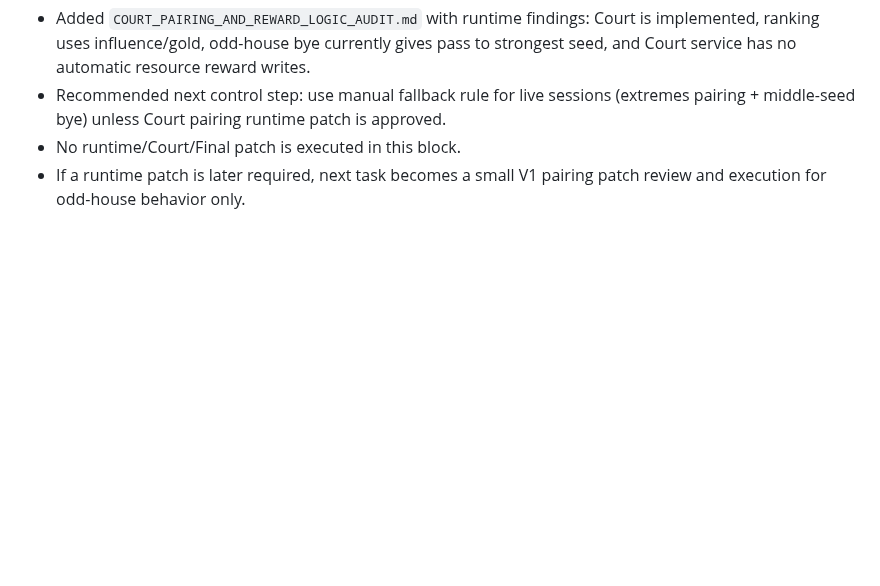
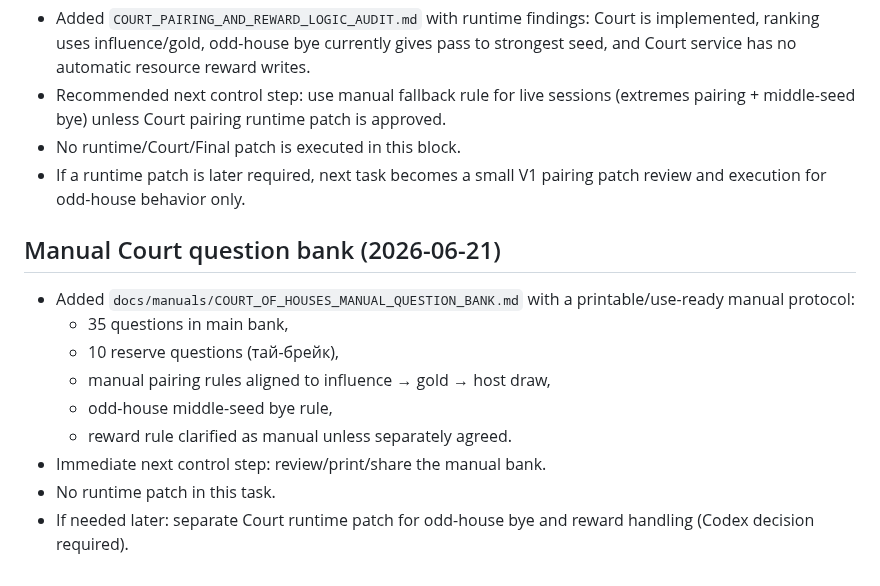
Before and after one commit to sobrabar45-droid/pristolov_mvp, a Markdown page: docs/control/NEXT_CODEX_TASK.md, the part around the change. GitHub-like rendering; blank space fills up the shorter version.

Commit message:
Add manual Court question bank

```diff
--- a/docs/control/NEXT_CODEX_TASK.md
+++ b/docs/control/NEXT_CODEX_TASK.md
@@ -157,3 +157,15 @@ Standalone cashier Gold Desk runtime closed in:
 - Recommended next control step: use manual fallback rule for live sessions (extremes pairing + middle-seed bye) unless Court pairing runtime patch is approved.
 - No runtime/Court/Final patch is executed in this block.
 - If a runtime patch is later required, next task becomes a small V1 pairing patch review and execution for odd-house behavior only.
+
+## Manual Court question bank (2026-06-21)
+
+- Added `docs/manuals/COURT_OF_HOUSES_MANUAL_QUESTION_BANK.md` with a printable/use-ready manual protocol:
+  - 35 questions in main bank,
+  - 10 reserve questions (тай-брейк),
+  - manual pairing rules aligned to influence → gold → host draw,
+  - odd-house middle-seed bye rule,
+  - reward rule clarified as manual unless separately agreed.
+- Immediate next control step: review/print/share the manual bank.
+- No runtime patch in this task.
+- If needed later: separate Court runtime patch for odd-house bye and reward handling (Codex decision required).
```
Also changed, not shown: docs/manuals/COURT_OF_HOUSES_MANUAL_QUESTION_BANK.md (added, +195 -0 lines).
